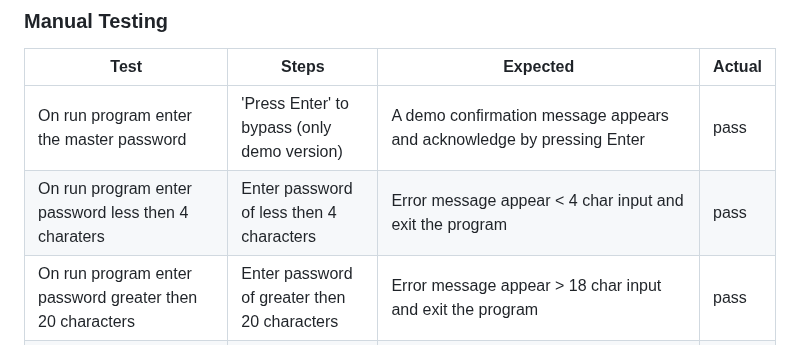
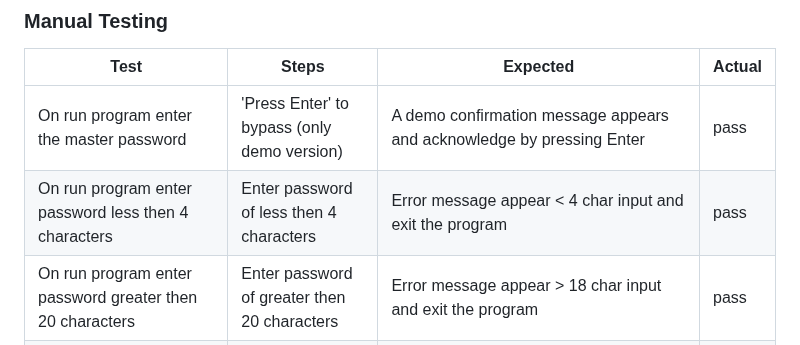
Before and after one commit to Harmonica-Men/Password-Manager, a Markdown page: README.md, the part around one of its changes. GitHub-like rendering.

Commit message:
readme clean up manual testing table capital letters

```diff
--- a/README.md
+++ b/README.md
@@ -240,7 +240,7 @@ The live DEMO version of Password-Manager is online running on Heroku, [here](ht
 | Test                                                                                       | Steps                                                 | Expected                                                                                                                                                                  | Actual |
 | ------------------------------------------------------------------------------------------ | ----------------------------------------------------- | ------------------------------------------------------------------------------------------------------------------------------------------------------------------------- | ------ |
 | On run program enter the master password                                                   | 'Press Enter' to bypass (only demo version)             | A demo confirmation message appears and acknowledge by pressing Enter                                                                                                     | pass   |
-| On run program enter password less then 4 charaters                                        | Enter password of less then 4 characters                   | Error message appear < 4 char input and exit the program                                                                                                                  | pass   |
+| On run program enter password less then 4 characters                                        | Enter password of less then 4 characters                   | Error message appear < 4 char input and exit the program                                                                                                                  | pass   |
 | On run program enter password greater then 20 characters                                    | Enter password of greater then 20 characters               | Error message appear > 18 char input and exit the program                                                                                                                 | pass   |
 | Master password entry – unknown password                                                  | Enter a valid master password                         | The main option menu appears                                                                                                                                              | pass   |
 | Master password entry – know password                                                    | Enter a invalid master password                       | A error message appears that the input of the Master password was incorrect then programs stops                                                                           | pass   |
```
Also changed, not shown: other parts of README.md (+4 -4 lines).
